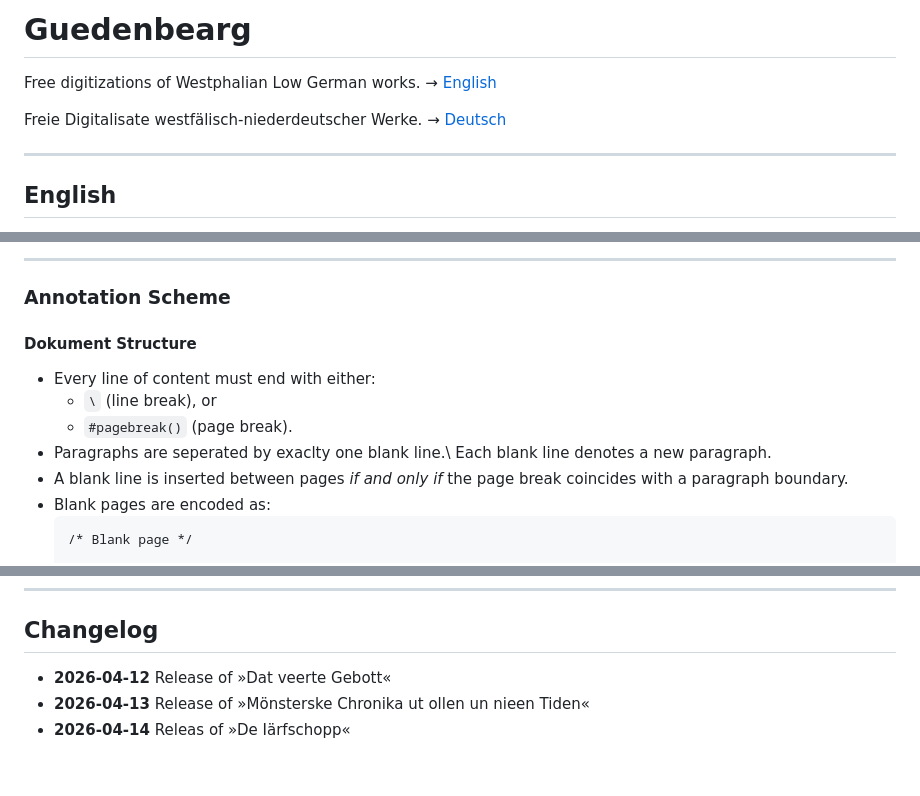
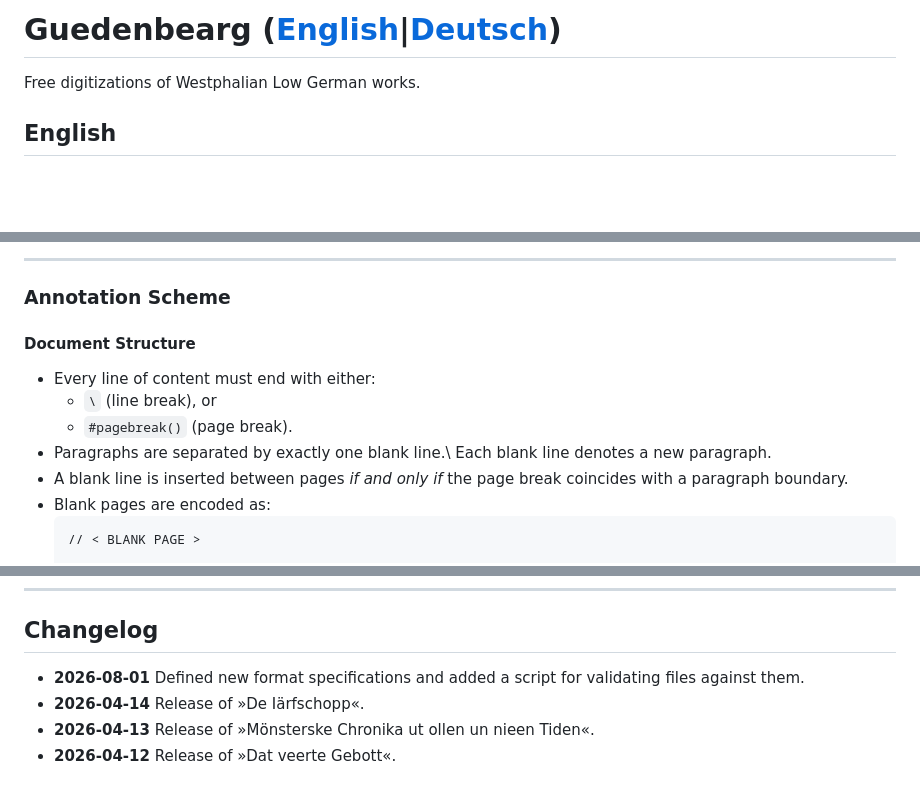
Before and after one commit to janraring/Guedenbearg, a Markdown page: README.md, 3 parts joined by grey strips. Drawn GitHub-style; blank space fills up the shorter version.

Commit message:
Update to reflect new format specifications

````diff
--- a/README.md
+++ b/README.md
@@ -1,10 +1,6 @@
-# Guedenbearg
-Free digitizations of Westphalian Low German works. → [English](#english)
+# Guedenbearg ([English](#english)|[Deutsch](#deutsch))
 
-Freie Digitalisate westfälisch-niederdeutscher Werke. → [Deutsch](#deutsch)
-
-
----
+Free digitizations of Westphalian Low German works.
 
 
 ## English
@@ -45,14 +41,14 @@ If you notice any issues, corrections and notifications are very welcome.
 
 ### Annotation Scheme
 
-#### Dokument Structure
+#### Document Structure
 - Every line of content must end with either:
   - `\` (line break), or
   - `#pagebreak()` (page break).
-- Paragraphs are seperated by exaclty one blank line.\ Each blank line denotes a new paragraph.
+- Paragraphs are separated by exactly one blank line.\ Each blank line denotes a new paragraph.
 - A blank line is inserted between pages *if and only if* the page break coincides with a paragraph boundary.
 - Blank pages are encoded as:
   ```typst
-  /* Blank page */
+  // < BLANK PAGE >
 
   #pagebreak()
@@ -199,6 +204,7 @@ Sollten Ihnen derartige Fehler auffallen, freue ich mich über Nachberichtigung
 
 
 ## Changelog
-- **2026-04-12** Release of »Dat veerte Gebott«
-- **2026-04-13** Release of »Mönsterske Chronika ut ollen un nieen Tiden«
-- **2026-04-14** Releas of »De Iärfschopp«
+- **2026-08-01** Defined new format specifications and added a script for validating files against them.
+- **2026-04-14** Release of »De Iärfschopp«.
+- **2026-04-13** Release of »Mönsterske Chronika ut ollen un nieen Tiden«.
+- **2026-04-12** Release of »Dat veerte Gebott«.
````
Also changed, not shown: other parts of README.md (+10 -1 lines).
